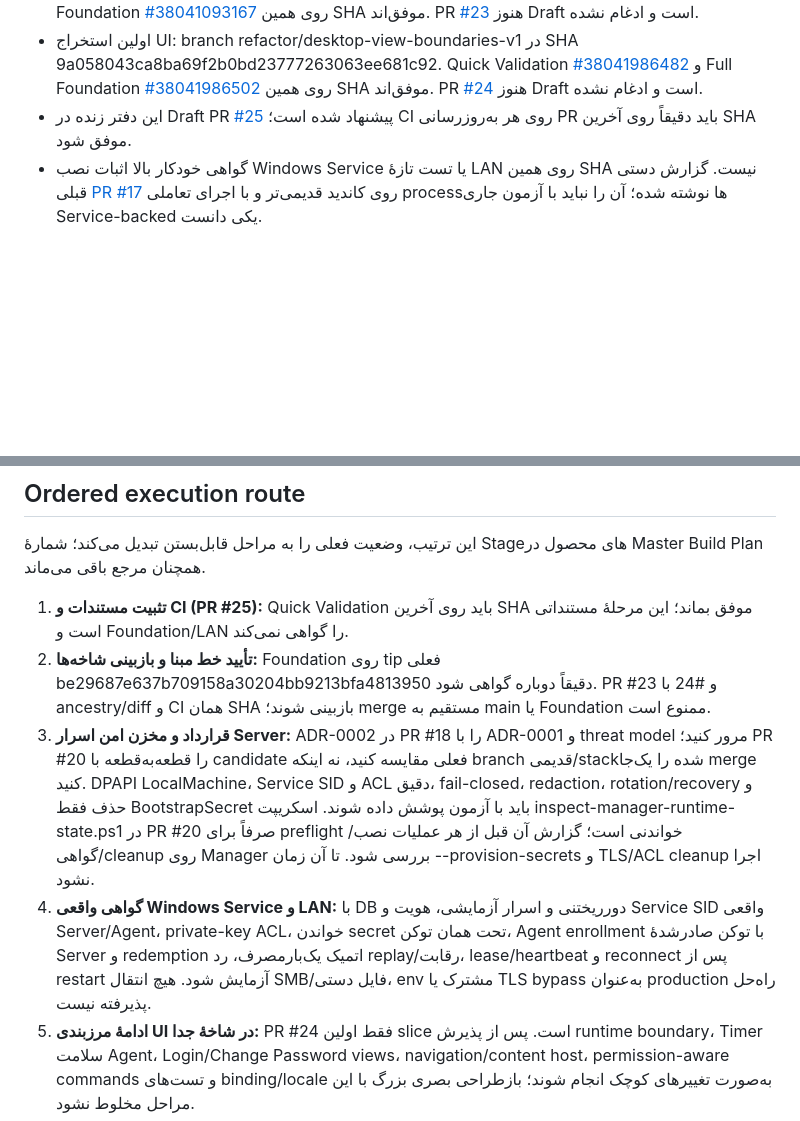
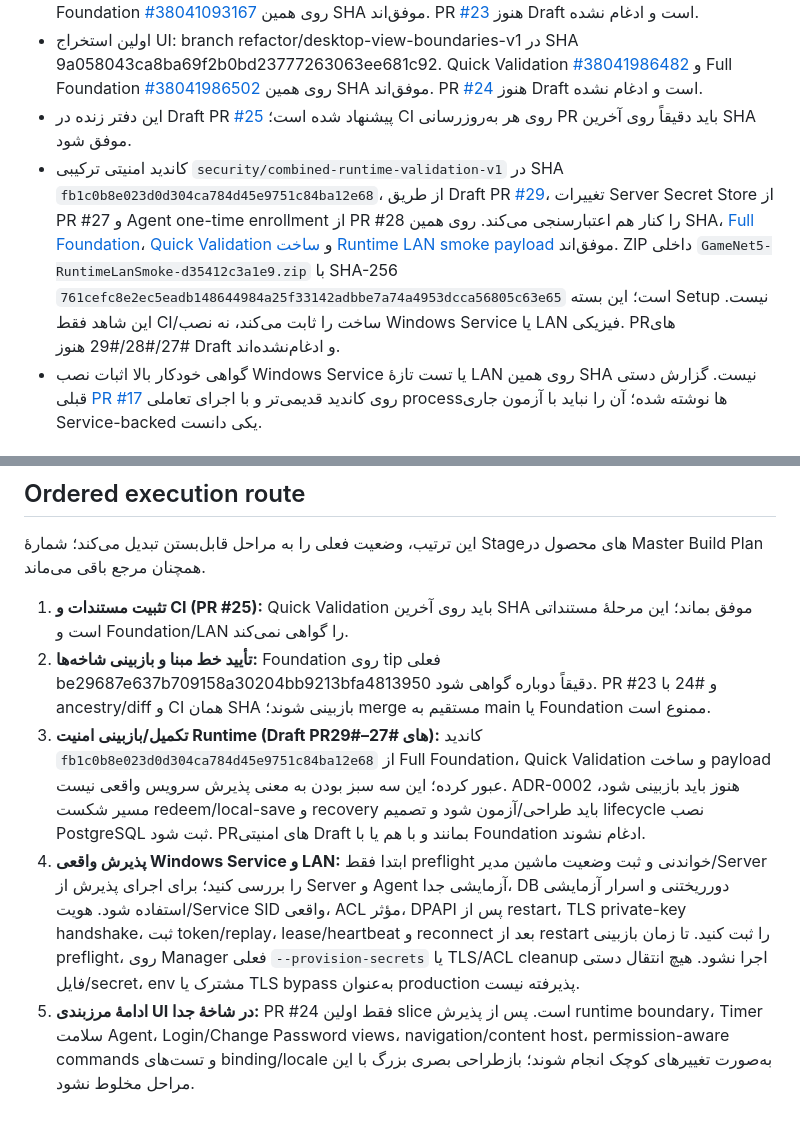
Before and after one commit to alizebal73/5, a Markdown page: docs/planning/engineering-readiness-register.md, 2 parts joined by grey strips. Rendered like a GitHub page; blank space fills up the shorter version.

```diff
--- a/docs/planning/engineering-readiness-register.md
+++ b/docs/planning/engineering-readiness-register.md
@@ -11,6 +11,7 @@
 - Runtime/operator integration: integration/runtime-operator-v1 در SHA 55a340305f9eba3bc8f9a1ce65fb37bedbae7580. Quick Validation [#38041093148](https://github.com/alizebal73/5/actions/runs/38041093148) و Full Foundation [#38041093167](https://github.com/alizebal73/5/actions/runs/38041093167) روی همین SHA موفق‌اند. PR [#23](https://github.com/alizebal73/5/pull/23) هنوز Draft است و ادغام نشده.
 - اولین استخراج UI: branch refactor/desktop-view-boundaries-v1 در SHA 9a058043ca8ba69f2b0bd23777263063ee681c92. Quick Validation [#38041986482](https://github.com/alizebal73/5/actions/runs/38041986482) و Full Foundation [#38041986502](https://github.com/alizebal73/5/actions/runs/38041986502) روی همین SHA موفق‌اند. PR [#24](https://github.com/alizebal73/5/pull/24) هنوز Draft است و ادغام نشده.
 - این دفتر زنده در Draft PR [#25](https://github.com/alizebal73/5/pull/25) پیشنهاد شده است؛ CI روی هر به‌روزرسانی PR باید دقیقاً روی آخرین SHA موفق شود.
+- کاندید امنیتی ترکیبی `security/combined-runtime-validation-v1` در SHA `fb1c0b8e023d0d304ca784d45e9751c84ba12e68`، از طریق Draft PR [#29](https://github.com/alizebal73/5/pull/29)، تغییرات Server Secret Store از PR #27 و Agent one-time enrollment از PR #28 را کنار هم اعتبارسنجی می‌کند. روی همین SHA، [Full Foundation](https://github.com/alizebal73/5/actions/runs/38091563895)، [Quick Validation](https://github.com/alizebal73/5/actions/runs/38091566518) و [ساخت Runtime LAN smoke payload](https://github.com/alizebal73/5/actions/runs/38091566414) موفق‌اند. ZIP داخلی `GameNet5-RuntimeLanSmoke-d35412c3a1e9.zip` با SHA-256 `761cefc8e2ec5eadb148644984a25f33142adbbe7a74a4953dcca56805c63e65` است؛ این بسته Setup نیست. این شاهد فقط CI/ساخت را ثابت می‌کند، نه نصب Windows Service یا LAN فیزیکی. PRهای #27/#28/#29 هنوز Draft و ادغام‌نشده‌اند.
 - گواهی خودکار بالا اثبات نصب Windows Service یا تست تازهٔ LAN روی همین SHA نیست. گزارش دستی قبلی [PR #17](https://github.com/alizebal73/5/pull/17) روی کاندید قدیمی‌تر و با اجرای تعاملی processها نوشته شده؛ آن را نباید با آزمون جاری Service-backed یکی دانست.
 
 ## Active gap register
@@ -43,8 +44,8 @@
 
 1. **تثبیت مستندات و CI (PR #25):** Quick Validation باید روی آخرین SHA موفق بماند؛ این مرحلهٔ مستنداتی است و Foundation/LAN را گواهی نمی‌کند.
 2. **تأیید خط مبنا و بازبینی شاخه‌ها:** Foundation روی tip فعلی be29687e637b709158a30204bb9213bfa4813950 دقیقاً دوباره گواهی شود. PR #23 و #24 با ancestry/diff و CI همان SHA بازبینی شوند؛ merge مستقیم به main یا Foundation ممنوع است.
-3. **قرارداد و مخزن امن اسرار Server:** ADR-0002 در PR #18 را با ADR-0001 و threat model مرور کنید؛ PR #20 را قطعه‌به‌قطعه با candidate فعلی مقایسه کنید، نه اینکه branch قدیمی/stack‌شده را یک‌جا merge کنید. DPAPI LocalMachine، Service SID و ACL دقیق، fail-closed، redaction، rotation/recovery و حذف فقط BootstrapSecret باید با آزمون پوشش داده شوند. اسکریپت inspect-manager-runtime-state.ps1 در PR #20 صرفاً برای preflight خواندنی است؛ گزارش آن قبل از هر عملیات نصب/گواهی/cleanup روی Manager بررسی شود. تا آن زمان --provision-secrets و TLS/ACL cleanup اجرا نشود.
-4. **گواهی واقعی Windows Service و LAN:** با DB دورریختنی و اسرار آزمایشی، هویت و Service SID واقعی Server/Agent، private-key ACL، خواندن secret تحت همان توکن، Agent enrollment با توکن صادرشدهٔ Server و redemption اتمیک یک‌بارمصرف، رد replay/رقابت، lease/heartbeat و reconnect پس از restart آزمایش شود. هیچ انتقال SMB/فایل دستی، env مشترک یا TLS bypass به‌عنوان production راه‌حل پذیرفته نیست.
+3. **تکمیل/بازبینی امنیت Runtime (Draft PRهای #27–#29):** کاندید `fb1c0b8e023d0d304ca784d45e9751c84ba12e68` از Full Foundation، Quick Validation و ساخت payload عبور کرده؛ این سه سبز بودن به معنی پذیرش سرویس واقعی نیست. ADR-0002 هنوز باید بازبینی شود، مسیر شکست redeem/local-save و recovery باید طراحی/آزمون شود و تصمیم lifecycle نصب PostgreSQL ثبت شود. PRهای امنیتی Draft بمانند و با هم یا با Foundation ادغام نشوند.
+4. **پذیرش واقعی Windows Service و LAN:** ابتدا فقط preflight خواندنی و ثبت وضعیت ماشین مدیر/Server را بررسی کنید؛ برای اجرای پذیرش از Server و Agent آزمایشی جدا، DB دورریختنی و اسرار آزمایشی استفاده شود. هویت/Service SID واقعی، ACL مؤثر، DPAPI پس از restart، TLS private-key handshake، ثبت token/replay، lease/heartbeat و reconnect بعد از restart را ثبت کنید. تا زمان بازبینی preflight، روی Manager فعلی `--provision-secrets` یا TLS/ACL cleanup اجرا نشود. هیچ انتقال دستی فایل/secret، env مشترک یا TLS bypass به‌عنوان production پذیرفته نیست.
 5. **ادامهٔ مرزبندی UI در شاخهٔ جدا:** PR #24 فقط اولین slice است. پس از پذیرش runtime boundary، Timer سلامت Agent، Login/Change Password views، navigation/content host، permission-aware commands و تست‌های binding/locale به‌صورت تغییرهای کوچک انجام شوند؛ بازطراحی بصری بزرگ با این مراحل مخلوط نشود.
 6. **قابلیت‌های محصولی:** پس از gate سرویس/LAN، Stageهای Module skeleton، Identity/Authorization، Stations/Agents و Customers طبق Master Build Plan و requirement→test trace اجرا شوند؛ سپس Session/Finance/Inventory و بقیه به‌صورت vertical slice. هیچ financial authority داخل Desktop نیست.
 7. **Release boundary:** Setup/update/repair/rollback/signature/backup recovery و تست ۲–۳ دستگاه، سپس pilot مقیاس ۱۵ ایستگاه؛ این‌ها اجباری پیش از production هستند، نه جایگزین توسعهٔ صحیح ماژول‌ها.
```
Also changed, not shown: other parts of docs/planning/engineering-readiness-register.md (+4 -4 lines).
